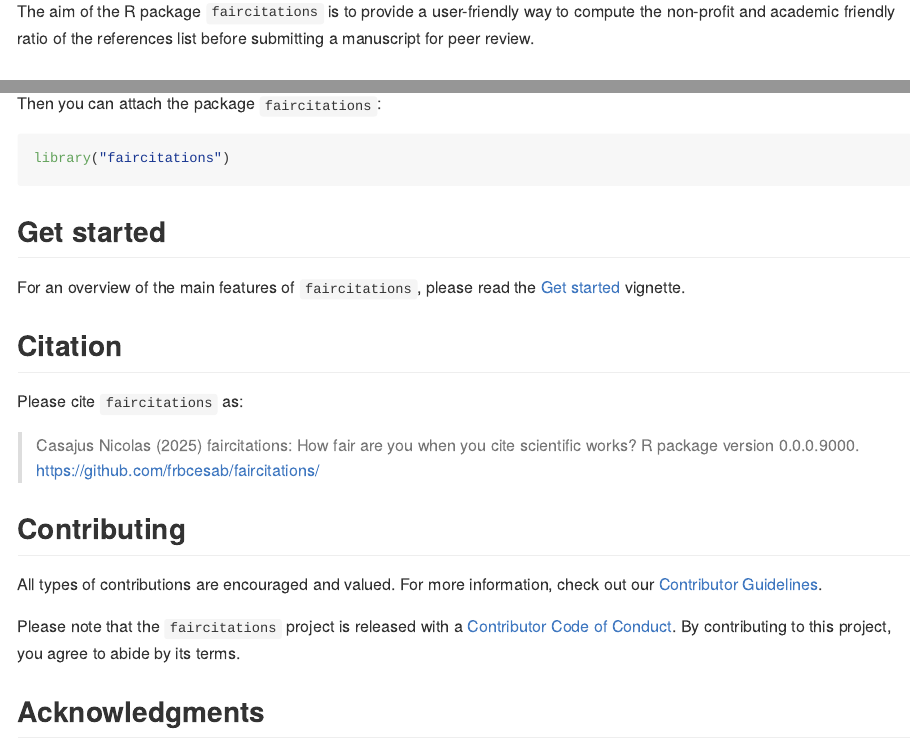
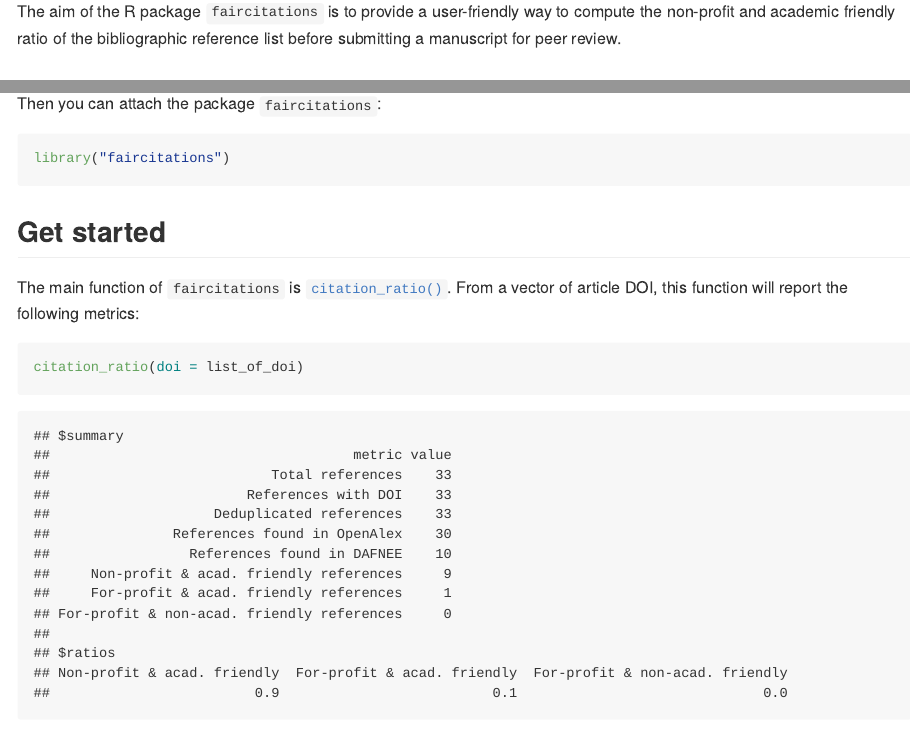
Before and after one commit to FRBCesab/faircitations, an R Markdown document (README.Rmd): the page in a window 1100 px wide, from 640 px down, and a second part further down, joined at a grey line. The pictures show the output file README.md that the author committed with the source, drawn offline in the style of GitHub; badge pictures from the web are left out.

Commit message:
doc: edit readme (typo & example)

````diff
--- a/README.Rmd
+++ b/README.Rmd
@@ -61,8 +61,8 @@ valid, researchers can contribute to increasing their visibility and future
 impact factor.
 
 The aim of the R package `faircitations` is to provide a user-friendly way to
-compute the non-profit and academic friendly ratio of the references list before
-submitting a manuscript for peer review.
+compute the non-profit and academic friendly ratio of the bibliographic reference
+list before submitting a manuscript for peer review.
 
 
 
@@ -106,9 +106,28 @@ library("faircitations")
 
 ## Get started
 
-For an overview of the main features of `faircitations`, please read the
-[Get started](https://frbcesab.github.io/faircitations/articles/faircitations.html) vignette.
+The main function of `faircitations` is [`citation_ratio()`](https://frbcesab.github.io/faircitations/reference/citation_ratio.html). From a vector of article DOI, this  function will report the following metrics:
 
+```{r eval=FALSE}
+citation_ratio(doi = list_of_doi)
+```
+
+```
+## $summary
+##                                     metric value
+##                           Total references    33
+##                        References with DOI    33
+##                    Deduplicated references    33
+##               References found in OpenAlex    30
+##                 References found in DAFNEE    10
+##     Non-profit & acad. friendly references     9
+##     For-profit & acad. friendly references     1
+## For-profit & non-acad. friendly references     0
+##
+## $ratios
+## Non-profit & acad. friendly  For-profit & acad. friendly  For-profit & non-acad. friendly
+##                         0.9                          0.1                              0.0
+```
 
 
 ## Citation
````
Also changed, not shown: README.md.
